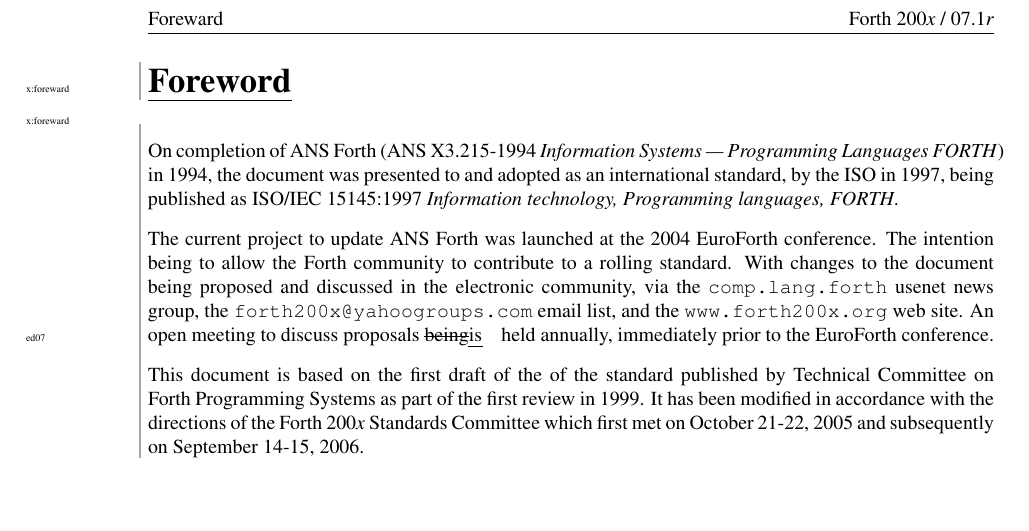
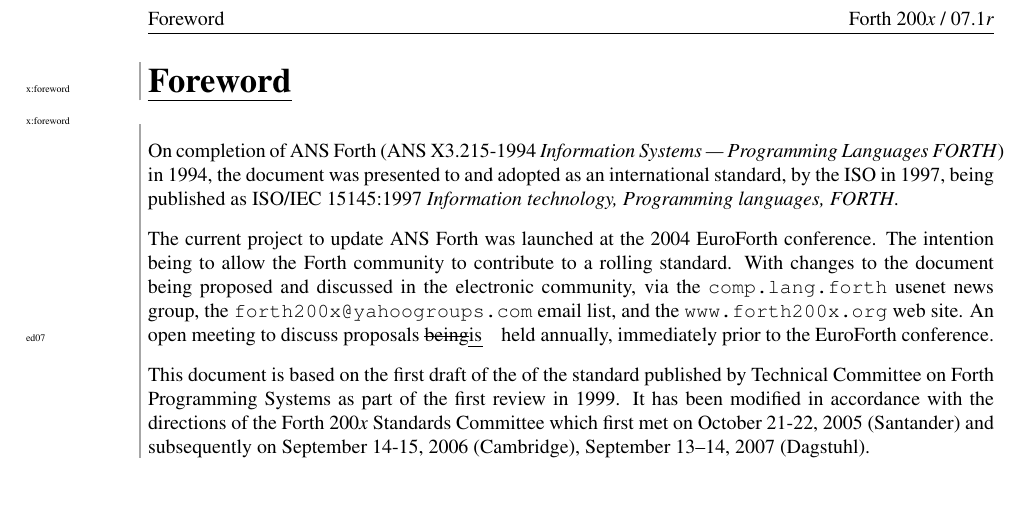
Before and after one commit to Forth-Standard/forth200x, a LaTeX thesis (basis/forth.tex, which reads basis/foreward.tex): part of page 6 of 286, cut so that both start at the same text. Compiled offline with pdfLaTeX.

Commit message:
Spelling corrected "forward" to "foreword". Gramma correction "being" to "is" (ed07). Added dagsthuhl meeting.

```diff
--- a/basis/foreward.tex
+++ b/basis/foreward.tex
@@ -1,10 +1,10 @@
-\chapter*{\place{x:foreward}{Foreword}}
-\label{foreward}
-\addcontentsline{toc}{section}{\string\place{x:foreward}{Foreward}}
-\markboth{Foreward}{Foreward}
+\chapter*{\place{x:foreword}{Foreword}}
+\label{foreword}
+\addcontentsline{toc}{section}{\string\place{x:foreword}{Foreword}}
+\markboth{Foreword}{Foreword}
 
 \cbstart
-\marginpar{\tiny x:foreward}
+\marginpar{\tiny x:foreword}
 
 On completion of ANS Forth (ANS X3.215-1994 \emph{Information Systems
 --- Programming Languages FORTH}) in 1994, the document was presented
@@ -26,6 +26,7 @@ This document is based on the first draft of the of the standard
 published by Technical Committee on Forth Programming Systems as part
 of the first review in 1999. It has been modified in accordance with
 the directions of the Forth 200\emph{x} Standards Committee which first
-met on October 21-22, 2005 and subsequently on
-September 14-15, 2006.
+met on October 21-22, 2005 (Santander) and subsequently on
+September 14-15, 2006 (Cambridge),
+September 13--14, 2007 (Dagstuhl).
 \cbend
```
